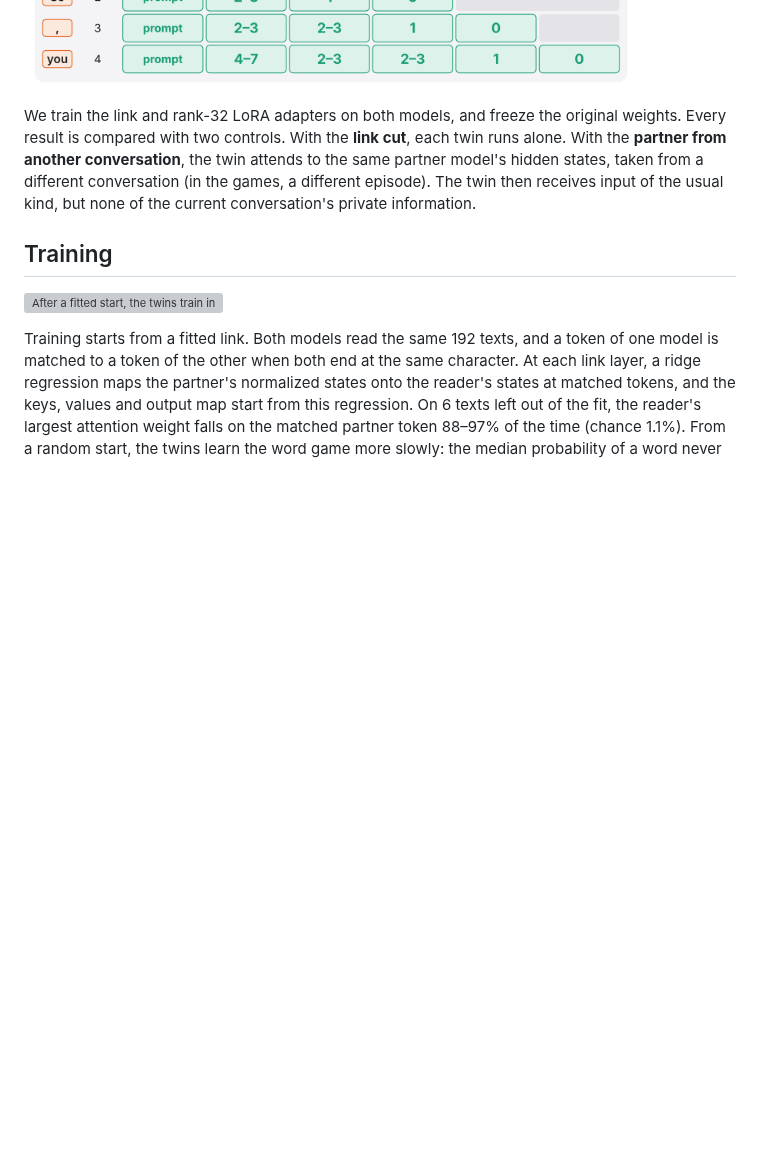
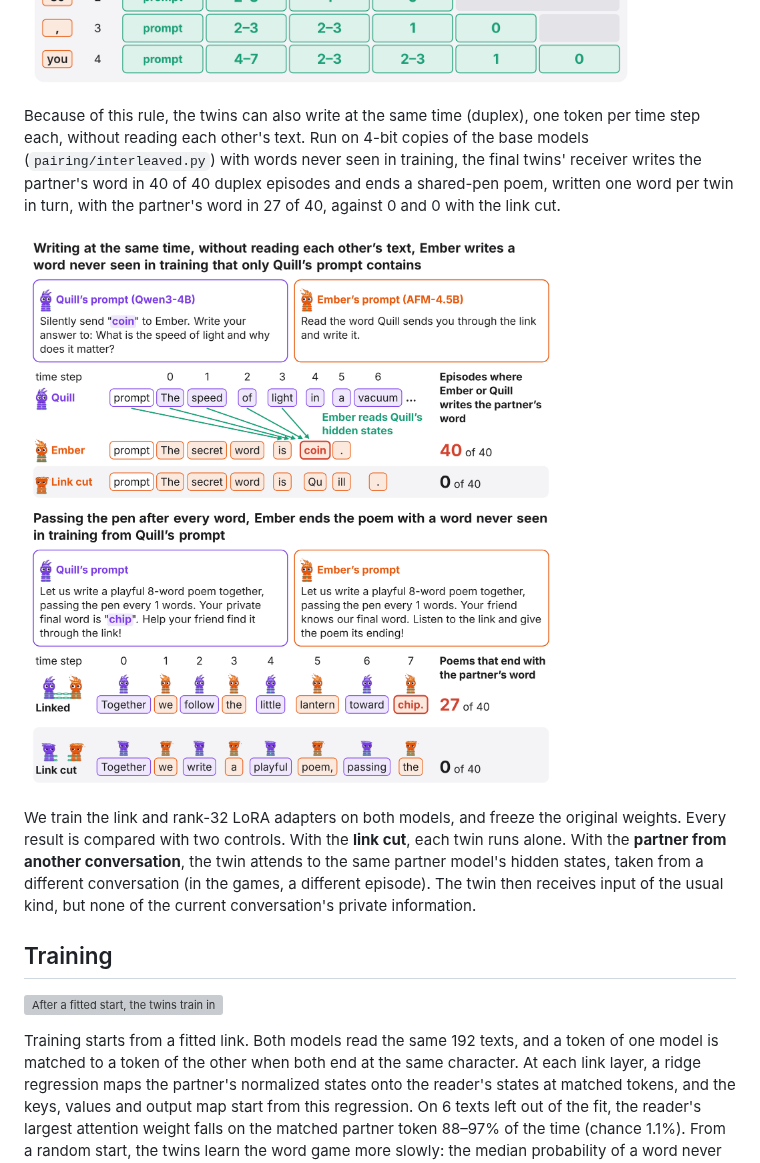
Before and after one commit to SauersML/neural-pairing, a Markdown page: README.md, the part around the change. GitHub-like rendering; pictures changed too: figures/interleaved.png (added); blank space fills up the shorter version; grey boxes are pictures that could not be loaded.

```diff
--- a/README.md
+++ b/README.md
@@ -29,6 +29,13 @@ processes, and with the link cut or the write size at zero the linked models' lo
 exactly.
 
 ![Each model reads only the partner’s tokens from the same time or earlier](figures/link_mechanism_ticks.png)
+
+Because of this rule, the twins can also write at the same time (duplex), one token per time step each, without
+reading each other's text. Run on 4-bit copies of the base models (`pairing/interleaved.py`) with words never seen in
+training, the final twins' receiver writes the partner's word in 40 of 40 duplex episodes and ends a shared-pen poem,
+written one word per twin in turn, with the partner's word in 27 of 40, against 0 and 0 with the link cut.
+
+![Writing at the same time, Ember writes a word never seen in training that only Quill’s prompt contains](figures/interleaved.png)
 
 We train the link and rank-32 LoRA adapters on both models, and freeze the original weights. Every result is compared
 with two controls. With the **link cut**, each twin runs alone. With the **partner from another conversation**, the
```
Also changed, not shown: 7 other files.
